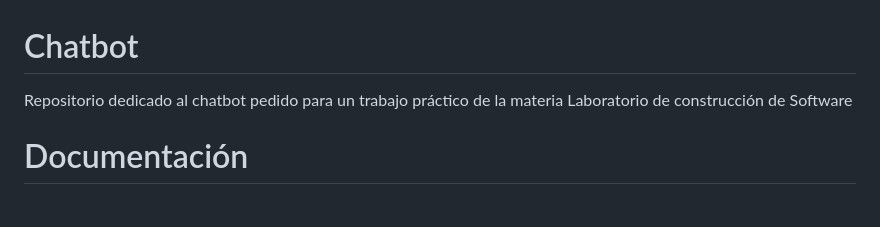
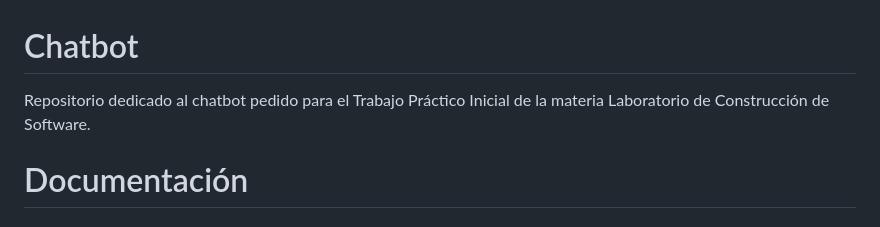
Before and after one commit to manuacostaok/chatbot, a Markdown page: README.md, the part around the change. Drawn GitHub-style.

```diff
--- a/README.md
+++ b/README.md
@@ -1,5 +1,5 @@
 # Chatbot
-Repositorio dedicado al chatbot pedido para un trabajo práctico de la materia Laboratorio de construcción de Software
+Repositorio dedicado al chatbot pedido para el Trabajo Práctico Inicial de la materia Laboratorio de Construcción de Software.
 
 # Documentación
 
```
